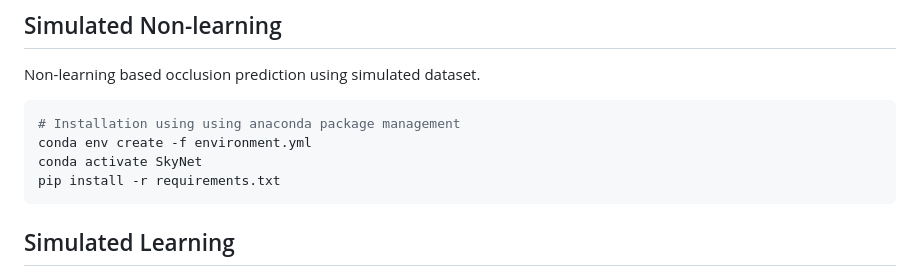
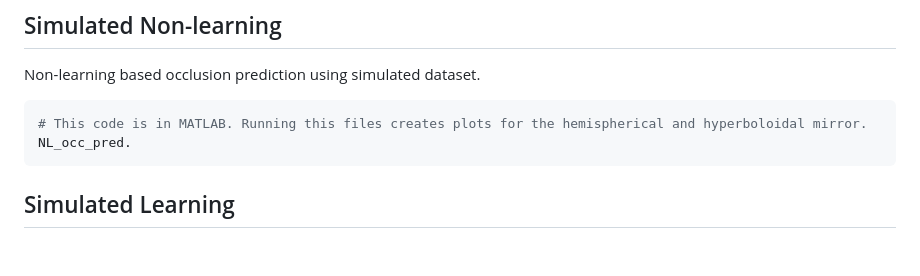
Before and after one commit to Image-Science-Lab-cmu/SkyCam, a Markdown page: README.md, the part around the change. GitHub-like rendering; blank space fills up the shorter version.

````diff
--- a/README.md
+++ b/README.md
@@ -27,10 +27,8 @@
 ## Simulated Non-learning
 Non-learning based occlusion prediction using simulated dataset.
 ```shell
-# Installation using using anaconda package management
-conda env create -f environment.yml
-conda activate SkyNet
-pip install -r requirements.txt
+# This code is in MATLAB. Running this files creates plots for the hemispherical and hyperboloidal mirror.
+NL_occ_pred.
 ```
 
 ## Simulated Learning
````
